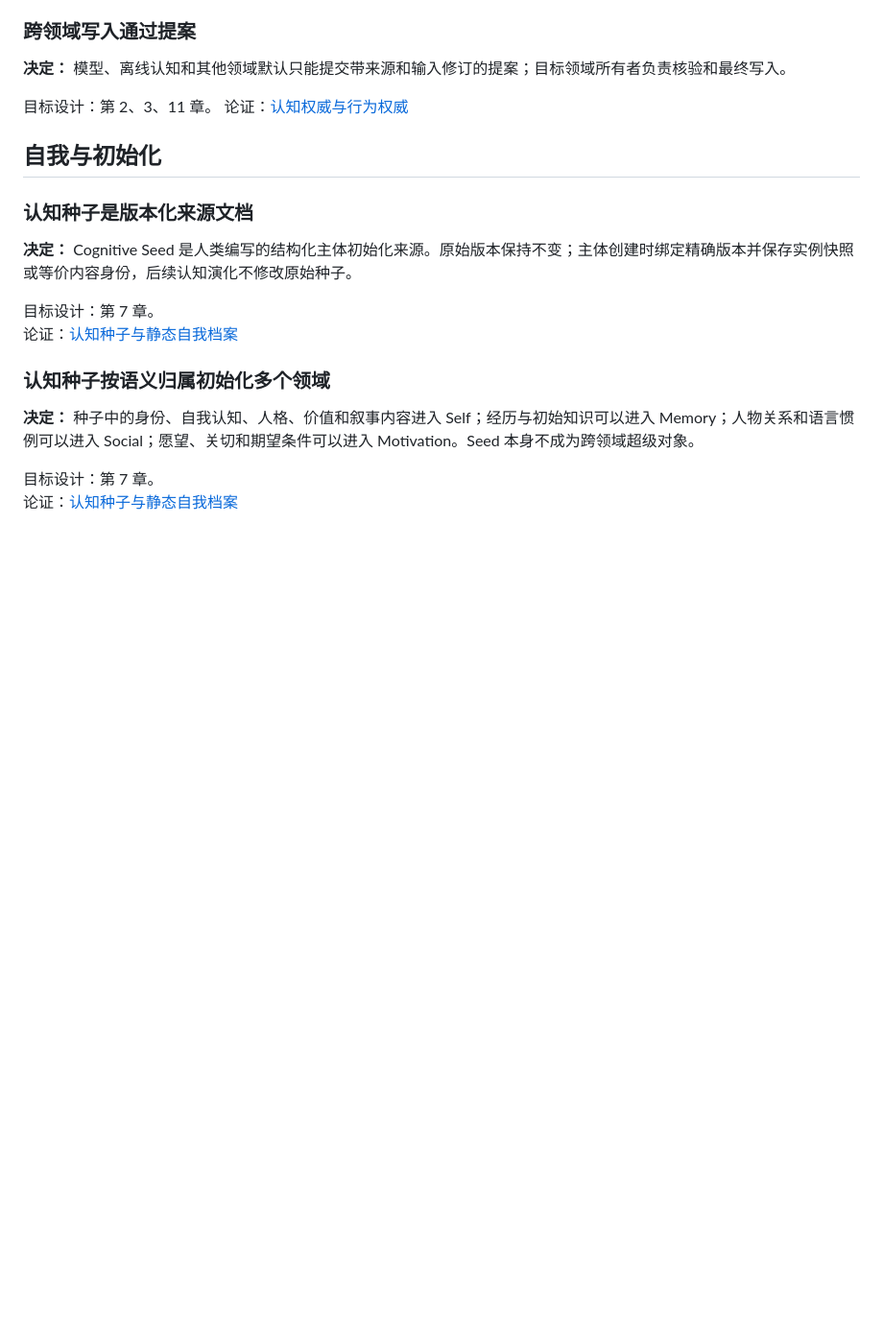
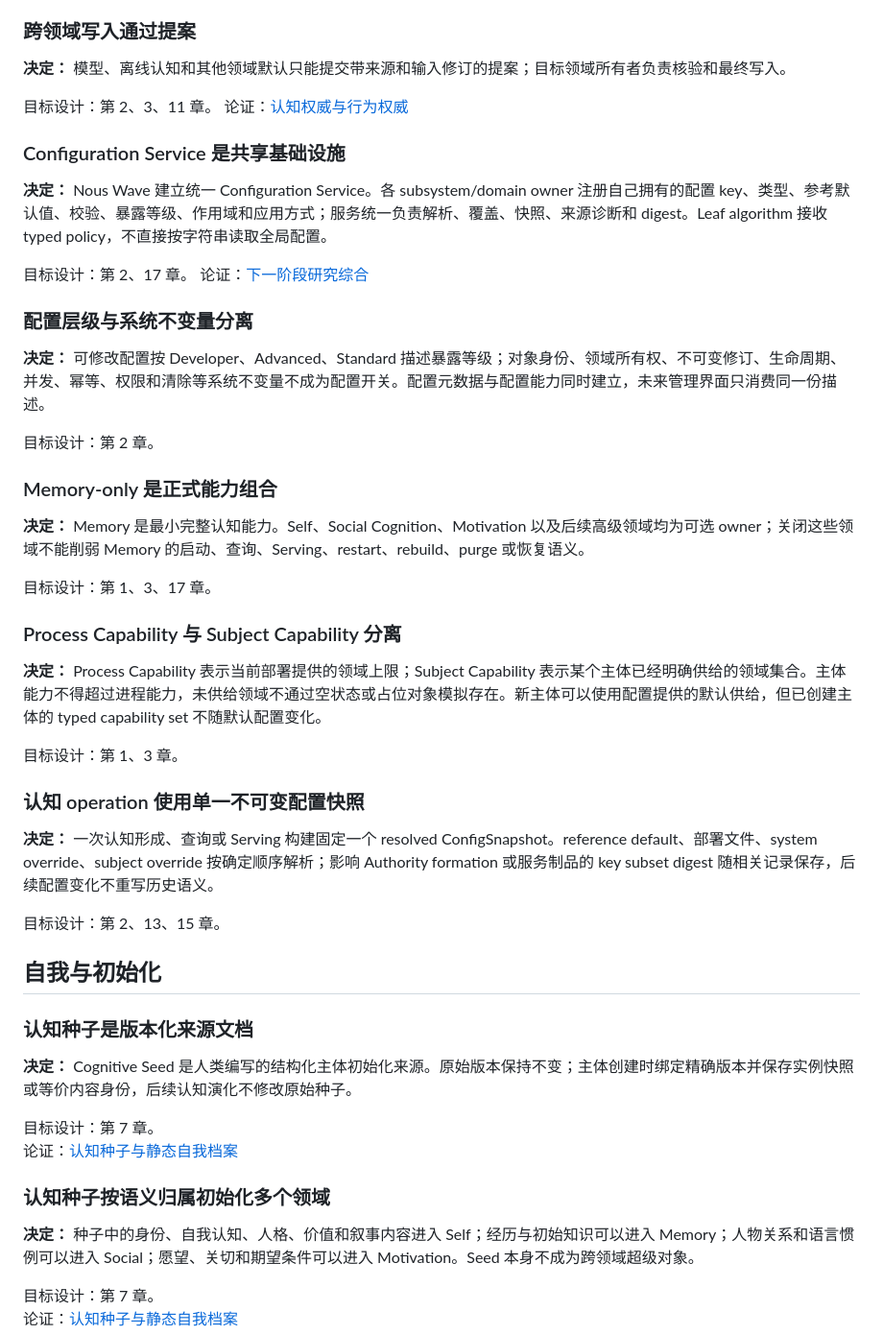
Before and after one commit to Heptalogos-Devs/Architecture-Vault, a Markdown page: docs/Nous-Wave/DECISIONS.md, the part around the change. Shown at 96% size. Rendered like a GitHub page; blank space fills up the shorter version.

Commit message:
docs: establish configuration foundation semantics

```diff
--- a/docs/Nous-Wave/DECISIONS.md
+++ b/docs/Nous-Wave/DECISIONS.md
@@ -24,6 +24,37 @@
 
 目标设计：第 2、3、11 章。
 论证：[认知权威与行为权威](rationale/07-authority-agency.md)
+
+### Configuration Service 是共享基础设施
+
+**决定：** Nous Wave 建立统一 Configuration Service。各 subsystem/domain owner 注册自己拥有的配置 key、类型、参考默认值、校验、暴露等级、作用域和应用方式；服务统一负责解析、覆盖、快照、来源诊断和 digest。Leaf algorithm 接收 typed policy，不直接按字符串读取全局配置。
+
+目标设计：第 2、17 章。
+论证：[下一阶段研究综合](research/2026-09-next-stage-engineering-synthesis.md)
+
+### 配置层级与系统不变量分离
+
+**决定：** 可修改配置按 Developer、Advanced、Standard 描述暴露等级；对象身份、领域所有权、不可变修订、生命周期、并发、幂等、权限和清除等系统不变量不成为配置开关。配置元数据与配置能力同时建立，未来管理界面只消费同一份描述。
+
+目标设计：第 2 章。
+
+### Memory-only 是正式能力组合
+
+**决定：** Memory 是最小完整认知能力。Self、Social Cognition、Motivation 以及后续高级领域均为可选 owner；关闭这些领域不能削弱 Memory 的启动、查询、Serving、restart、rebuild、purge 或恢复语义。
+
+目标设计：第 1、3、17 章。
+
+### Process Capability 与 Subject Capability 分离
+
+**决定：** Process Capability 表示当前部署提供的领域上限；Subject Capability 表示某个主体已经明确供给的领域集合。主体能力不得超过进程能力，未供给领域不通过空状态或占位对象模拟存在。新主体可以使用配置提供的默认供给，但已创建主体的 typed capability set 不随默认配置变化。
+
+目标设计：第 1、3 章。
+
+### 认知 operation 使用单一不可变配置快照
+
+**决定：** 一次认知形成、查询或 Serving 构建固定一个 resolved ConfigSnapshot。reference default、部署文件、system override、subject override 按确定顺序解析；影响 Authority formation 或服务制品的 key subset digest 随相关记录保存，后续配置变化不重写历史语义。
+
+目标设计：第 2、13、15 章。
 
 ## 自我与初始化
 
```
Also changed, not shown: docs/Nous-Wave/TARGET_DESIGN.md (+24 -0 lines).
